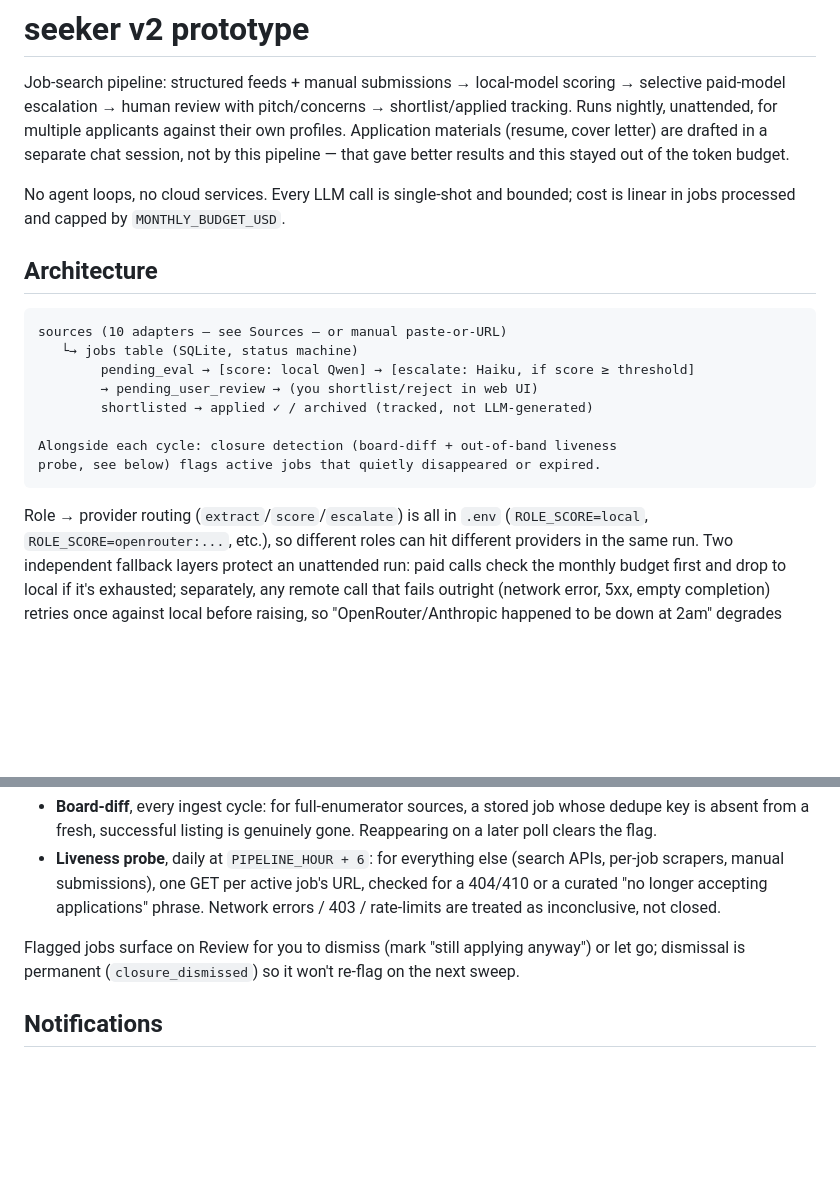
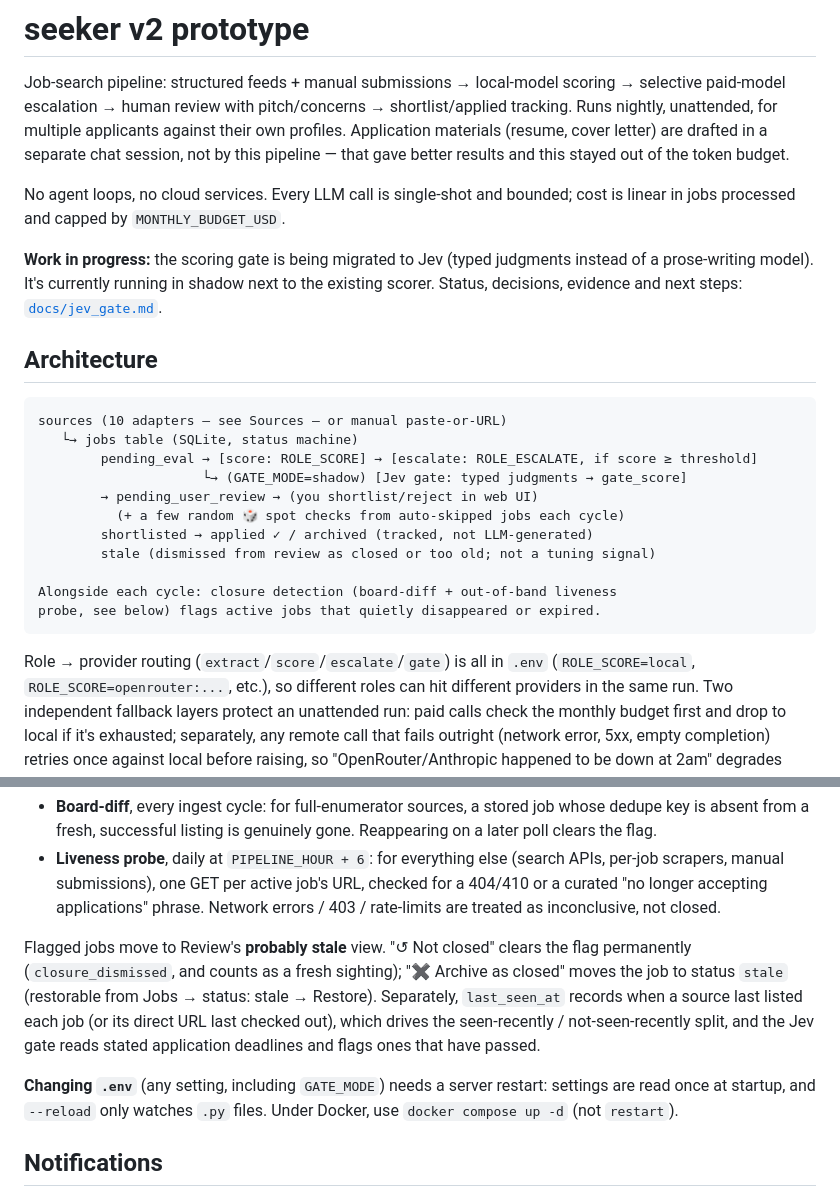
Before and after one commit to cyrusae/seeker, a Markdown page: README.md, 2 parts joined by grey strips. Rendered like a GitHub page; blank space fills up the shorter version.

````diff
--- a/README.md
+++ b/README.md
@@ -10,20 +10,28 @@ gave better results and this stayed out of the token budget.
 No agent loops, no cloud services. Every LLM call is single-shot and bounded;
 cost is linear in jobs processed and capped by `MONTHLY_BUDGET_USD`.
 
+**Work in progress:** the scoring gate is being migrated to Jev (typed
+judgments instead of a prose-writing model). It's currently running in shadow
+next to the existing scorer. Status, decisions, evidence and next steps:
+[`docs/jev_gate.md`](docs/jev_gate.md).
+
 ## Architecture
 
 ```
 sources (10 adapters — see Sources — or manual paste-or-URL)
    └→ jobs table (SQLite, status machine)
-        pending_eval → [score: local Qwen] → [escalate: Haiku, if score ≥ threshold]
+        pending_eval → [score: ROLE_SCORE] → [escalate: ROLE_ESCALATE, if score ≥ threshold]
+                     └→ (GATE_MODE=shadow) [Jev gate: typed judgments → gate_score]
         → pending_user_review → (you shortlist/reject in web UI)
+          (+ a few random 🎲 spot checks from auto-skipped jobs each cycle)
         shortlisted → applied ✓ / archived (tracked, not LLM-generated)
+        stale (dismissed from review as closed or too old; not a tuning signal)
 
 Alongside each cycle: closure detection (board-diff + out-of-band liveness
 probe, see below) flags active jobs that quietly disappeared or expired.
 ```
 
-Role → provider routing (`extract`/`score`/`escalate`) is all in `.env`
+Role → provider routing (`extract`/`score`/`escalate`/`gate`) is all in `.env`
 (`ROLE_SCORE=local`, `ROLE_SCORE=openrouter:...`, etc.), so different roles
 can hit different providers in the same run. Two independent fallback layers
 protect an unattended run: paid calls check the monthly budget first and drop
@@ -181,9 +189,17 @@ flagging so one missed poll doesn't false-positive:
   applications" phrase. Network errors / 403 / rate-limits are treated as
   inconclusive, not closed.
 
-Flagged jobs surface on Review for you to dismiss (mark "still applying
-anyway") or let go; dismissal is permanent (`closure_dismissed`) so it won't
-re-flag on the next sweep.
+Flagged jobs move to Review's **probably stale** view. "↺ Not closed" clears
+the flag permanently (`closure_dismissed`, and counts as a fresh sighting);
+"✖ Archive as closed" moves the job to status `stale` (restorable from Jobs →
+status: stale → Restore). Separately, `last_seen_at` records when a source last
+listed each job (or its direct URL last checked out), which drives the
+seen-recently / not-seen-recently split, and the Jev gate reads stated
+application deadlines and flags ones that have passed.
+
+**Changing `.env`** (any setting, including `GATE_MODE`) needs a server
+restart: settings are read once at startup, and `--reload` only watches `.py`
+files. Under Docker, use `docker compose up -d` (not `restart`).
 
 ## Notifications
 
````
Also changed, not shown: other parts of README.md (+33 -33 lines), docs/jev_gate.md (added, +213 -0 lines).
